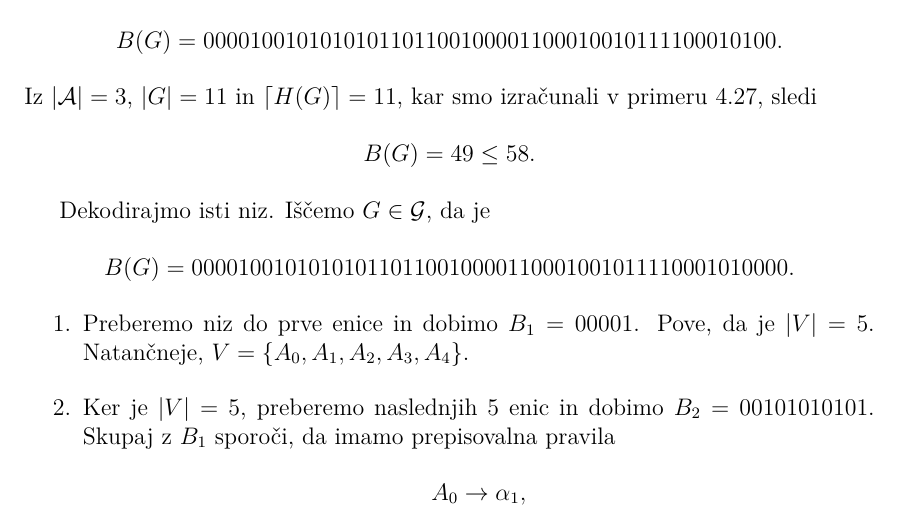
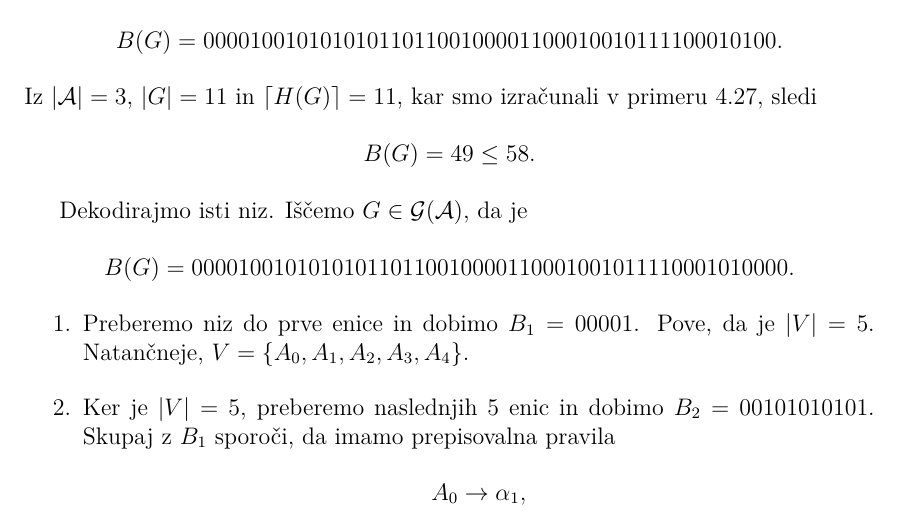
Before and after one commit to janezpod/Diplomski-seminar, a LaTeX thesis (Diplomska naloga/Podlogar-27191123-2024.tex): part of page 41 of 46, cut so that both start at the same text. Compiled offline with pdfLaTeX.

Commit message:
popravek \G(\A)

```diff
--- a/Diplomska naloga/Podlogar-27191123-2024.tex
+++ b/Diplomska naloga/Podlogar-27191123-2024.tex
@@ -2298,7 +2298,7 @@ podamo binarni kod prepisovalnih pravil dopustne gramatike, ki ga lahko enoličn
         B(G) = 49 \leq 58.
     \]
 
-    Dekodirajmo isti niz. Iščemo $G \in \G$, da je
+    Dekodirajmo isti niz. Iščemo $G \in \G(\A)$, da je
     \[
         B(G) = 00001 00101010101 10110010000 110 00100101111 0001010000.
     \]
```
Also changed, not shown: Diplomska naloga/Podlogar-27191123-2024.pdf.
